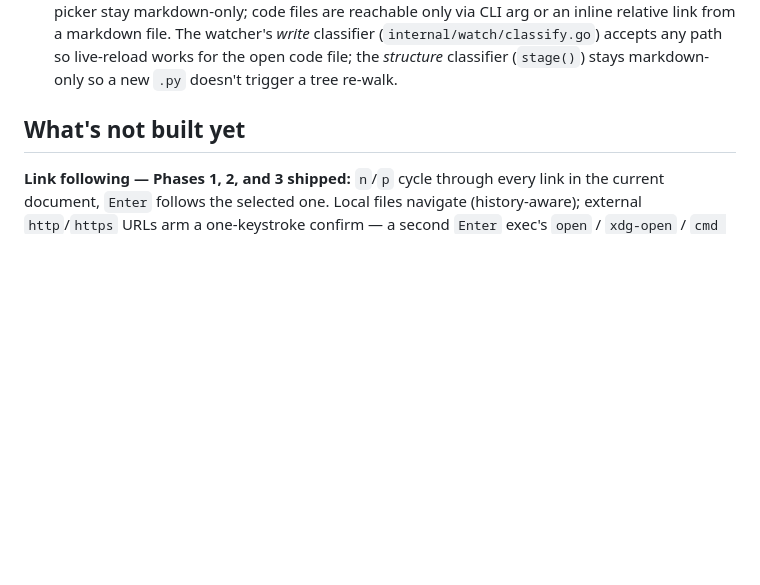
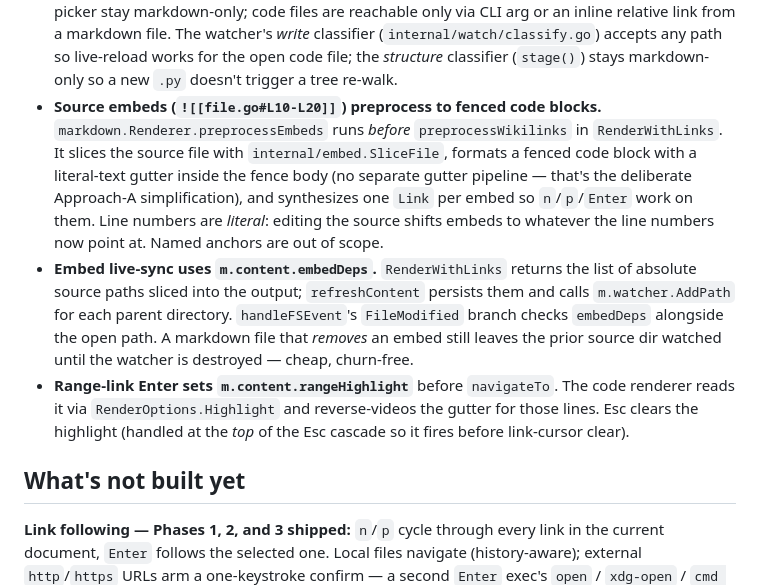
Before and after one commit to wilkes/hypogeum, a Markdown page: CLAUDE.md, the part around the change. GitHub-like rendering; blank space fills up the shorter version.

Commit message:
docs(source-embeds): CLAUDE.md gotchas + docs index entry

```diff
--- a/CLAUDE.md
+++ b/CLAUDE.md
@@ -61,6 +61,9 @@ The packages are layered: `tui` depends on `tree`, `markdown`, `nav`, `watch`; t
 - **Snippet highlight uses ASCII control chars (`\x11` / `\x12`).** Don't use these bytes in user content (extremely unlikely) and don't rewrite snippets through any pipeline that would strip control chars.
 - **Unresolved wikilinks aren't in the link cycler.** They render as plain text with a `?` suffix — visible to the user but not selectable with `n`/`p`. This is intentional: a broken link can't be followed, so adding it to the cycler would be a confusing no-op.
 - **Non-markdown files render via `internal/code`, not Glamour.** `refreshContent` (`internal/tui/content.go`) branches on `tree.IsMarkdown(path)`. Markdown goes through `markdown.Renderer.RenderWithLinks`; everything else goes through `code.Renderer.Render`, which is a Chroma → 256-color ANSI → line-number gutter → soft-wrap pipeline. Code files have no `markdown.Link` slice — link cycling (`n`/`p`/`Enter`) is a natural no-op. Tree modal and the `^p` picker stay markdown-only; code files are reachable only via CLI arg or an inline relative link from a markdown file. The watcher's *write* classifier (`internal/watch/classify.go`) accepts any path so live-reload works for the open code file; the *structure* classifier (`stage()`) stays markdown-only so a new `.py` doesn't trigger a tree re-walk.
+- **Source embeds (`![[file.go#L10-L20]]`) preprocess to fenced code blocks.** `markdown.Renderer.preprocessEmbeds` runs *before* `preprocessWikilinks` in `RenderWithLinks`. It slices the source file with `internal/embed.SliceFile`, formats a fenced code block with a literal-text gutter inside the fence body (no separate gutter pipeline — that's the deliberate Approach-A simplification), and synthesizes one `Link` per embed so `n`/`p`/`Enter` work on them. Line numbers are *literal*: editing the source shifts embeds to whatever the line numbers now point at. Named anchors are out of scope.
+- **Embed live-sync uses `m.content.embedDeps`.** `RenderWithLinks` returns the list of absolute source paths sliced into the output; `refreshContent` persists them and calls `m.watcher.AddPath` for each parent directory. `handleFSEvent`'s `FileModified` branch checks `embedDeps` alongside the open path. A markdown file that *removes* an embed still leaves the prior source dir watched until the watcher is destroyed — cheap, churn-free.
+- **Range-link Enter sets `m.content.rangeHighlight`** before `navigateTo`. The code renderer reads it via `RenderOptions.Highlight` and reverse-videos the gutter for those lines. Esc clears the highlight (handled at the *top* of the Esc cascade so it fires before link-cursor clear).
 
 ## What's not built yet
 
```
Also changed, not shown: docs/index.md (+1 -0 lines).
